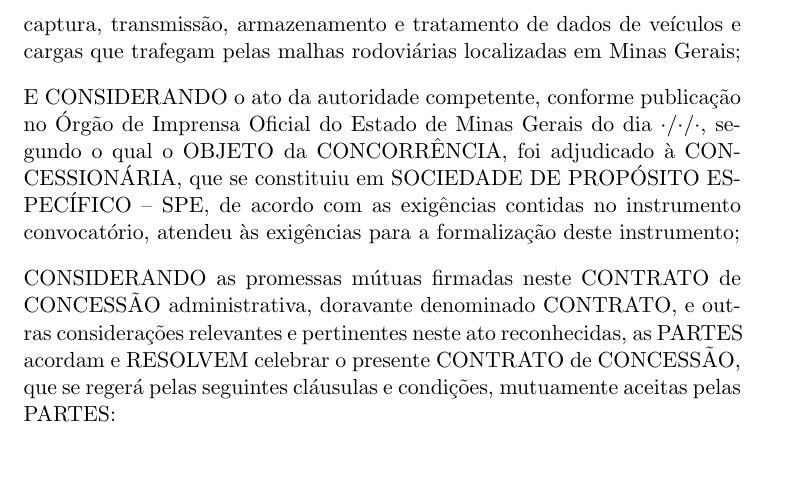
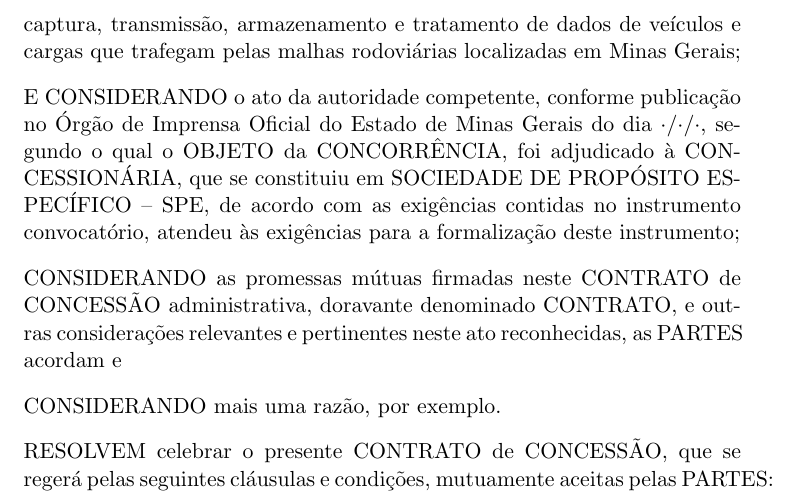
Before and after one commit to Plungestep/LaTex-Contract-Template, a LaTeX document (contract.tex): part of page 5 of 56, cut so that both start at the same text, the shorter picture padded with empty space. Compiled offline with pdfLaTeX.

Commit message:
Atualização teste
Inclui mais uma "considerando"

```diff
--- a/contract.tex
+++ b/contract.tex
@@ -205,6 +205,9 @@ CONSIDERANDO a realização, pelo PODER CONCEDENTE, da Concorrência Pública n
 E CONSIDERANDO o ato da autoridade competente, conforme publicação no Órgão de Imprensa Oficial do Estado de Minas Gerais do dia \DataHomologacao, segundo o qual o OBJETO da CONCORRÊNCIA, foi adjudicado à CONCESSIONÁRIA, que se constituiu em SOCIEDADE DE PROPÓSITO ESPECÍFICO – SPE, de acordo com as exigências contidas no instrumento convocatório, atendeu às exigências para a formalização deste instrumento;
 
 CONSIDERANDO as promessas mútuas firmadas neste CONTRATO de CONCESSÃO administrativa, doravante denominado CONTRATO, e outras considerações relevantes e pertinentes neste ato reconhecidas, as PARTES acordam e
+
+CONSIDERANDO mais uma razão, por exemplo.
+
 RESOLVEM celebrar o presente CONTRATO de CONCESSÃO, que se regerá pelas seguintes cláusulas e condições, mutuamente aceitas pelas PARTES:
 
 \chapter{DISPOSIÇÕES INICIAIS}
```
